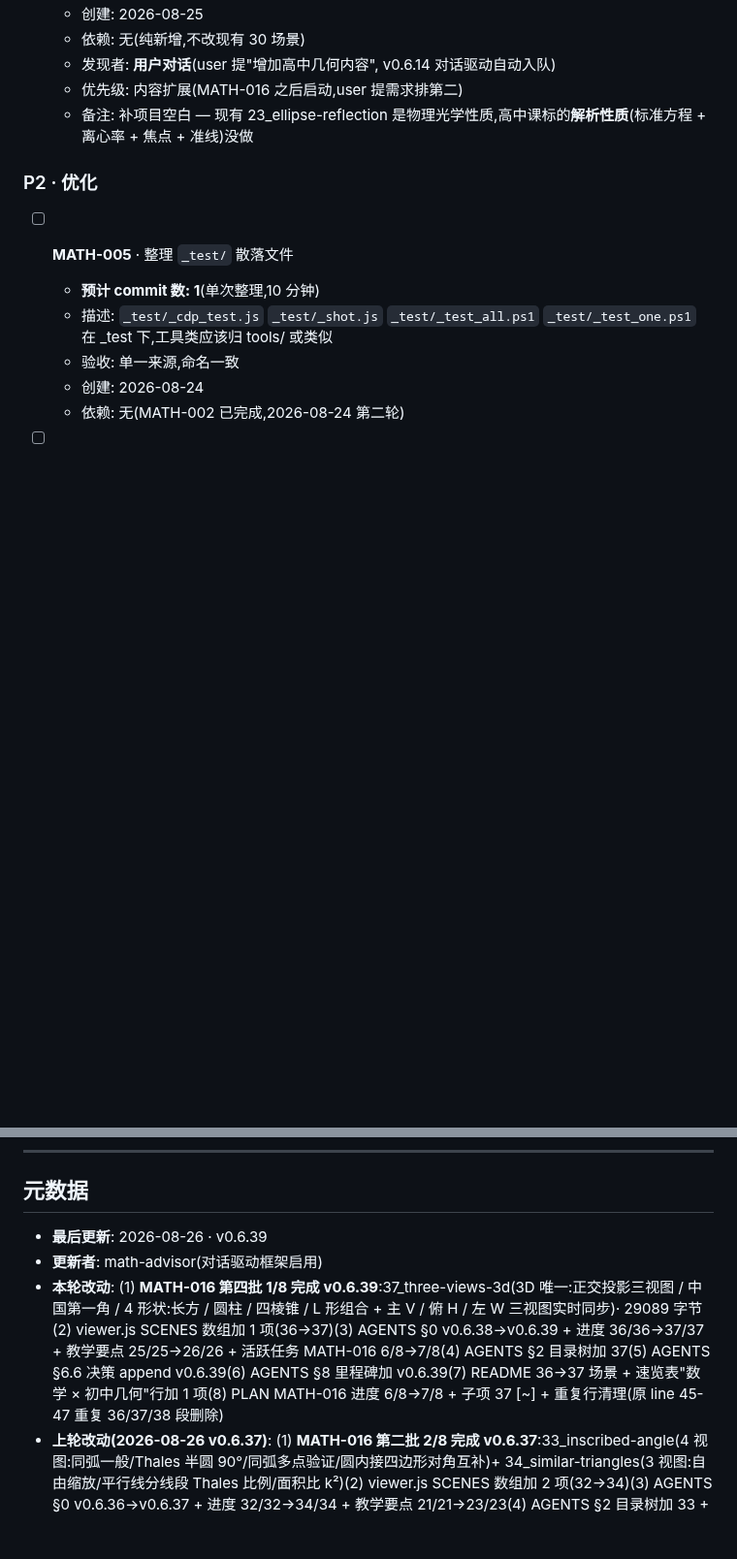
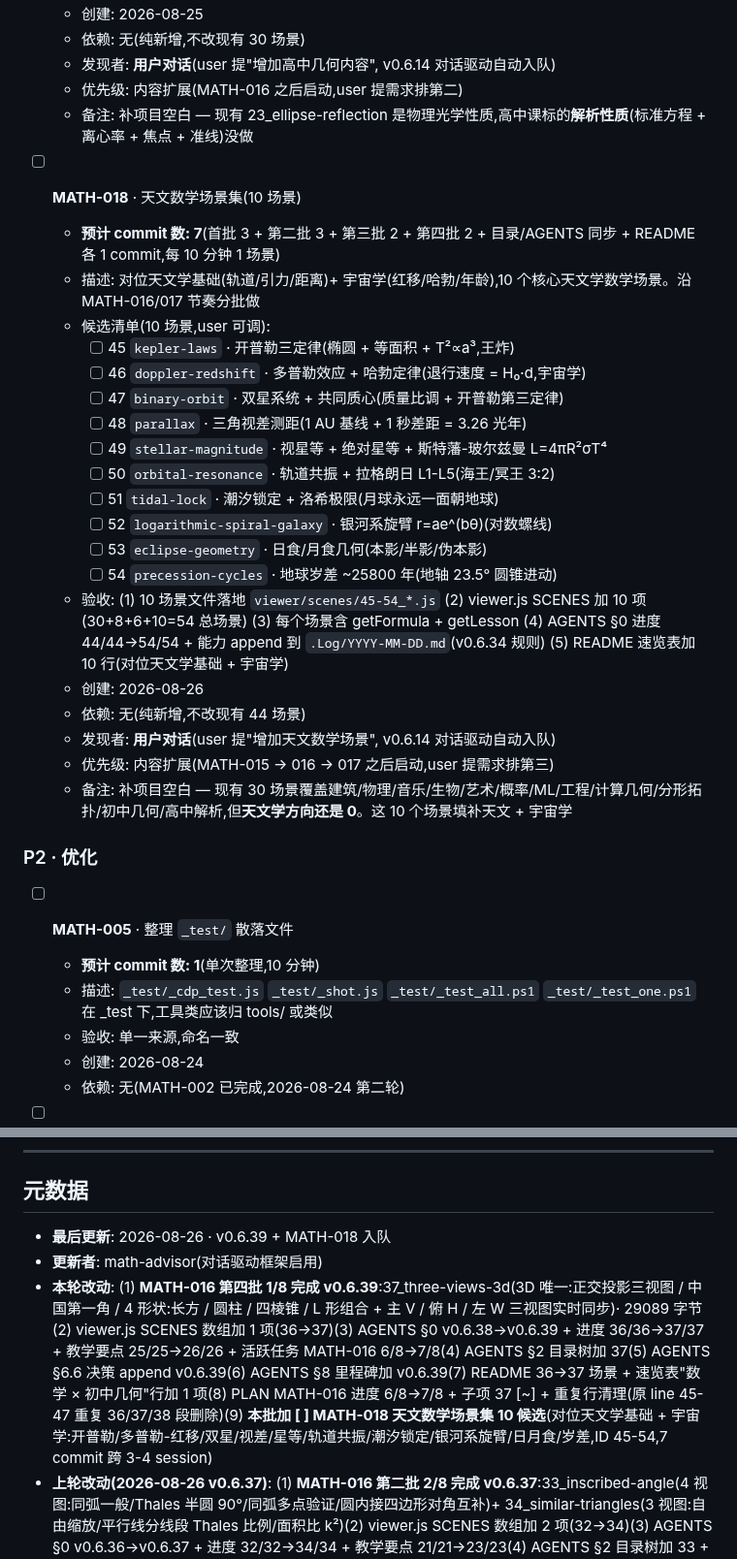
Before and after one commit to 1500385678/MathematicsWeb, a Markdown page: PLAN.md, 2 parts joined by grey strips. Shown at 97% size. Drawn GitHub-style; blank space fills up the shorter version.

```diff
--- a/PLAN.md
+++ b/PLAN.md
@@ -66,6 +66,27 @@ _(无 — MATH-003 + MATH-014 均收尾完成 v0.6.30 / v0.6.25)_
   - 优先级: 内容扩展(MATH-016 之后启动,user 提需求排第二)
   - 备注: 补项目空白 — 现有 23_ellipse-reflection 是物理光学性质,高中课标的**解析性质**(标准方程 + 离心率 + 焦点 + 准线)没做
 
+- [ ] **MATH-018** · 天文数学场景集(10 场景)
+  - **预计 commit 数: 7**(首批 3 + 第二批 3 + 第三批 2 + 第四批 2 + 目录/AGENTS 同步 + README 各 1 commit,每 10 分钟 1 场景)
+  - 描述: 对位天文学基础(轨道/引力/距离)+ 宇宙学(红移/哈勃/年龄),10 个核心天文学数学场景。沿 MATH-016/017 节奏分批做
+  - 候选清单(10 场景,user 可调):
+    - [ ] 45 `kepler-laws` · 开普勒三定律(椭圆 + 等面积 + T²∝a³,王炸)
+    - [ ] 46 `doppler-redshift` · 多普勒效应 + 哈勃定律(退行速度 = H₀·d,宇宙学)
+    - [ ] 47 `binary-orbit` · 双星系统 + 共同质心(质量比调 + 开普勒第三定律)
+    - [ ] 48 `parallax` · 三角视差测距(1 AU 基线 + 1 秒差距 = 3.26 光年)
+    - [ ] 49 `stellar-magnitude` · 视星等 + 绝对星等 + 斯特藩-玻尔兹曼 L=4πR²σT⁴
+    - [ ] 50 `orbital-resonance` · 轨道共振 + 拉格朗日 L1-L5(海王/冥王 3:2)
+    - [ ] 51 `tidal-lock` · 潮汐锁定 + 洛希极限(月球永远一面朝地球)
+    - [ ] 52 `logarithmic-spiral-galaxy` · 银河系旋臂 r=ae^(bθ)(对数螺线)
+    - [ ] 53 `eclipse-geometry` · 日食/月食几何(本影/半影/伪本影)
+    - [ ] 54 `precession-cycles` · 地球岁差 ~25800 年(地轴 23.5° 圆锥进动)
+  - 验收: (1) 10 场景文件落地 `viewer/scenes/45-54_*.js` (2) viewer.js SCENES 加 10 项(30+8+6+10=54 总场景) (3) 每个场景含 getFormula + getLesson (4) AGENTS §0 进度 44/44→54/54 + 能力 append 到 `.Log/YYYY-MM-DD.md`(v0.6.34 规则) (5) README 速览表加 10 行(对位天文学基础 + 宇宙学)
+  - 创建: 2026-08-26
+  - 依赖: 无(纯新增,不改现有 44 场景)
+  - 发现者: **用户对话**(user 提"增加天文数学场景", v0.6.14 对话驱动自动入队)
+  - 优先级: 内容扩展(MATH-015 → 016 → 017 之后启动,user 提需求排第三)
+  - 备注: 补项目空白 — 现有 30 场景覆盖建筑/物理/音乐/生物/艺术/概率/ML/工程/计算几何/分形拓扑/初中几何/高中解析,但**天文学方向还是 0**。这 10 个场景填补天文 + 宇宙学
+
 ### P2 · 优化
 
 - [ ] **MATH-005** · 整理 `_test/` 散落文件
@@ -97,9 +118,9 @@ _(无 — MATH-003 + MATH-014 均收尾完成 v0.6.30 / v0.6.25)_
 
 ## 元数据
 
-- **最后更新**: 2026-08-26 · v0.6.39
+- **最后更新**: 2026-08-26 · v0.6.39 + MATH-018 入队
 - **更新者**: math-advisor(对话驱动框架启用)
-- **本轮改动**: (1) **MATH-016 第四批 1/8 完成 v0.6.39**:37_three-views-3d(3D 唯一:正交投影三视图 / 中国第一角 / 4 形状:长方 / 圆柱 / 四棱锥 / L 形组合 + 主 V / 俯 H / 左 W 三视图实时同步)· 29089 字节(2) viewer.js SCENES 数组加 1 项(36→37)(3) AGENTS §0 v0.6.38→v0.6.39 + 进度 36/36→37/37 + 教学要点 25/25→26/26 + 活跃任务 MATH-016 6/8→7/8(4) AGENTS §2 目录树加 37(5) AGENTS §6.6 决策 append v0.6.39(6) AGENTS §8 里程碑加 v0.6.39(7) README 36→37 场景 + 速览表"数学 × 初中几何"行加 1 项(8) PLAN MATH-016 进度 6/8→7/8 + 子项 37 [~] + 重复行清理(原 line 45-47 重复 36/37/38 段删除)
+- **本轮改动**: (1) **MATH-016 第四批 1/8 完成 v0.6.39**:37_three-views-3d(3D 唯一:正交投影三视图 / 中国第一角 / 4 形状:长方 / 圆柱 / 四棱锥 / L 形组合 + 主 V / 俯 H / 左 W 三视图实时同步)· 29089 字节(2) viewer.js SCENES 数组加 1 项(36→37)(3) AGENTS §0 v0.6.38→v0.6.39 + 进度 36/36→37/37 + 教学要点 25/25→26/26 + 活跃任务 MATH-016 6/8→7/8(4) AGENTS §2 目录树加 37(5) AGENTS §6.6 决策 append v0.6.39(6) AGENTS §8 里程碑加 v0.6.39(7) README 36→37 场景 + 速览表"数学 × 初中几何"行加 1 项(8) PLAN MATH-016 进度 6/8→7/8 + 子项 37 [~] + 重复行清理(原 line 45-47 重复 36/37/38 段删除)(9) **本批加 [ ] MATH-018 天文数学场景集 10 候选**(对位天文学基础 + 宇宙学:开普勒/多普勒-红移/双星/视差/星等/轨道共振/潮汐锁定/银河系旋臂/日月食/岁差,ID 45-54,7 commit 跨 3-4 session)
 - **上轮改动(2026-08-26 v0.6.37)**: (1) **MATH-016 第二批 2/8 完成 v0.6.37**:33_inscribed-angle(4 视图:同弧一般/Thales 半圆 90°/同弧多点验证/圆内接四边形对角互补)+ 34_similar-triangles(3 视图:自由缩放/平行线分线段 Thales 比例/面积比 k²)(2) viewer.js SCENES 数组加 2 项(32→34)(3) AGENTS §0 v0.6.36→v0.6.37 + 进度 32/32→34/34 + 教学要点 21/21→23/23(4) AGENTS §2 目录树加 33 + 34(5) AGENTS §6.6 决策 append v0.6.37(6) AGENTS §8 里程碑加 v0.6.37(7) README 32→34 场景 + 速览表加 2 项(8) PLAN MATH-016 进度 2/8→4/8 + 子项 33 + 34 ✅
 - **上轮改动(2026-08-26 v0.6.36)**: (1) **MATH-016 首批 2/8 完成 v0.6.36**:31_triangle-congruence(5 判定法 + 拖动验证)+ 32_pythagorean-theorem(3 证法视图:3-squares / Garfield 1876 / 赵爽弦图)(2) viewer.js SCENES 数组加 2 项(30→32)(3) AGENTS §0 v0.6.35→v0.6.36 + 进度 30/30→32/32 + 教学要点 19/19→21/21(4) AGENTS §2 目录树加 31 + 32(5) AGENTS §6.6 决策 append v0.6.36(6) AGENTS §8 里程碑加 v0.6.36(7) README 30→32 场景 + 速览表加"数学 × 初中几何"行(8) PLAN MATH-016 [ ] → [~] + 子项 31 + 32 ✅ + 进度 0/8→2/8
 - **配套 cron**: math-advisor-daily-wake(每天 10:30,v0.6.34 规则已嵌入)
```
